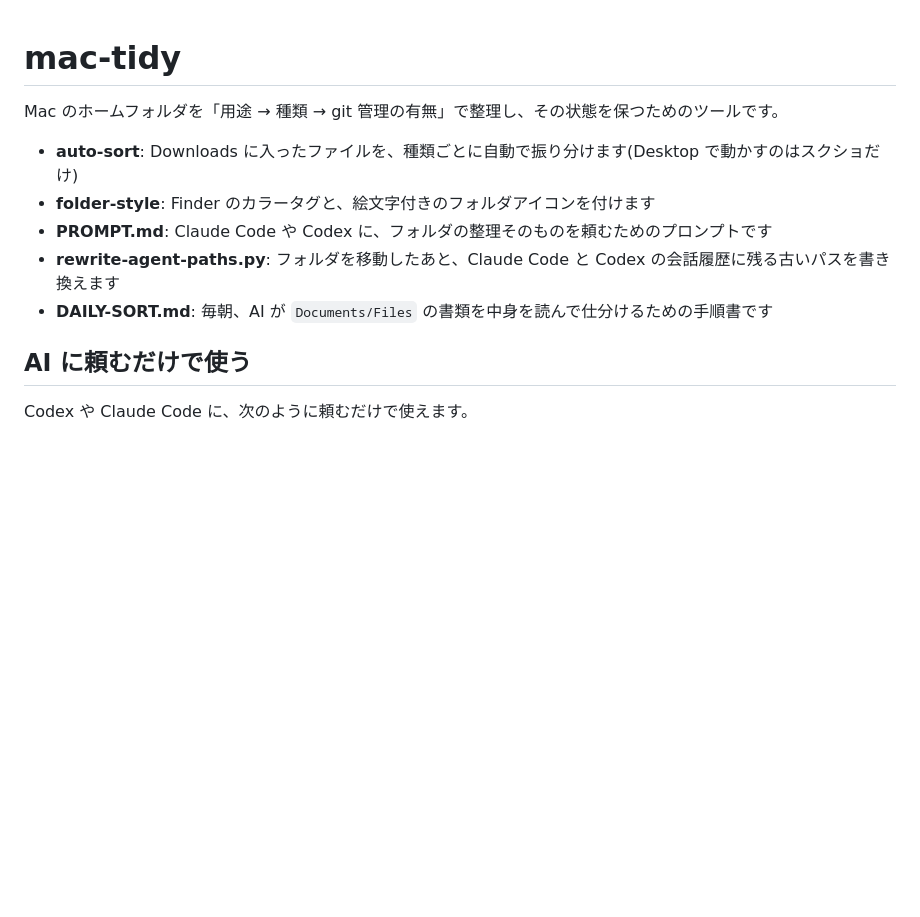
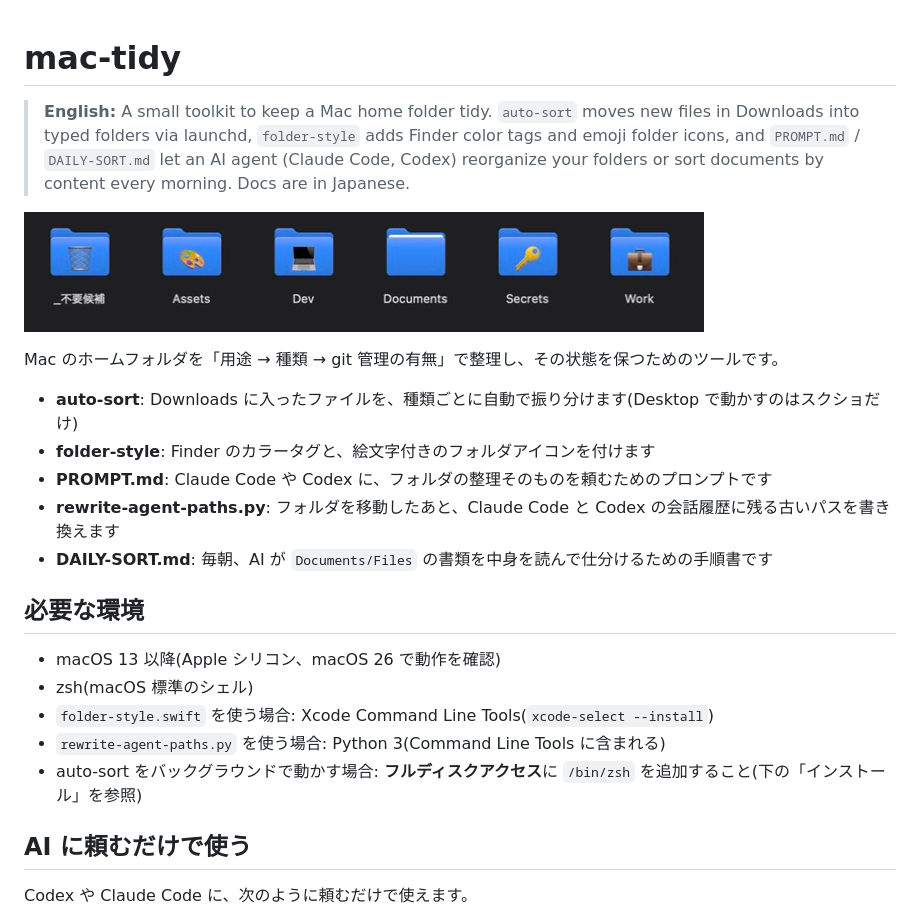
Before and after one commit to yuuyuu86/mac-tidy, a Markdown page: README.md, the part around the change. Rendered like a GitHub page; pictures changed too: docs/screenshot.png (added); blank space fills up the shorter version.

Commit message:
Add license, safety rules, requirements, screenshot
Co-Authored-By: Claude Opus 5.5 <noreply@anthropic.com>

```diff
--- a/README.md
+++ b/README.md
@@ -1,4 +1,8 @@
 # mac-tidy
+
+> **English:** A small toolkit to keep a Mac home folder tidy. `auto-sort` moves new files in Downloads into typed folders via launchd, `folder-style` adds Finder color tags and emoji folder icons, and `PROMPT.md` / `DAILY-SORT.md` let an AI agent (Claude Code, Codex) reorganize your folders or sort documents by content every morning. Docs are in Japanese.
+
+![Finder の表示例](docs/screenshot.png)
 
 Mac のホームフォルダを「用途 → 種類 → git 管理の有無」で整理し、その状態を保つためのツールです。
 
@@ -7,6 +11,14 @@ Mac のホームフォルダを「用途 → 種類 → git 管理の有無」
 - **PROMPT.md**: Claude Code や Codex に、フォルダの整理そのものを頼むためのプロンプトです
 - **rewrite-agent-paths.py**: フォルダを移動したあと、Claude Code と Codex の会話履歴に残る古いパスを書き換えます
 - **DAILY-SORT.md**: 毎朝、AI が `Documents/Files` の書類を中身を読んで仕分けるための手順書です
+
+## 必要な環境
+
+- macOS 13 以降(Apple シリコン、macOS 26 で動作を確認)
+- zsh(macOS 標準のシェル)
+- `folder-style.swift` を使う場合: Xcode Command Line Tools(`xcode-select --install`)
+- `rewrite-agent-paths.py` を使う場合: Python 3(Command Line Tools に含まれる)
+- auto-sort をバックグラウンドで動かす場合: **フルディスクアクセス**に `/bin/zsh` を追加すること(下の「インストール」を参照)
 
 ## AI に頼むだけで使う
 
```
Also changed, not shown: DAILY-SORT.md (+2 -0 lines), 2 other files.
